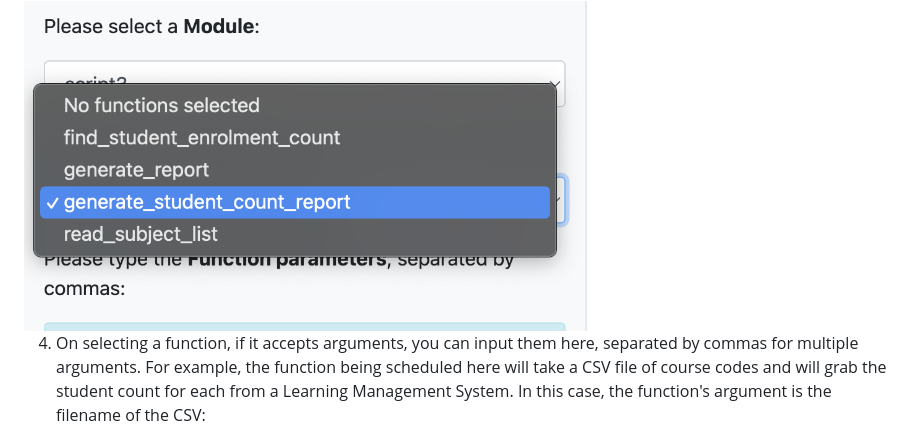
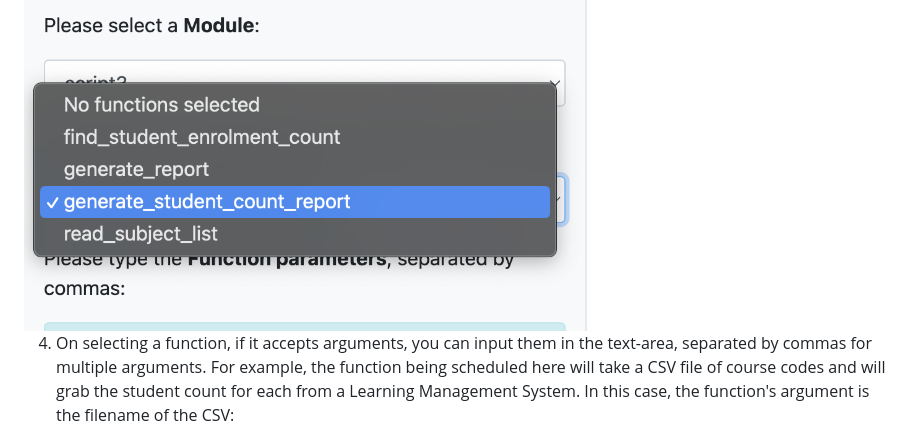
Before and after one commit to apurbzz-1994/python-schedule-interface, a Markdown page: README.md, the part around the change. Drawn GitHub-style.

```diff
--- a/README.md
+++ b/README.md
@@ -59,7 +59,7 @@ This small tool built using the [Eel library](https://github.com/python-eel/Eel)
 
 <img src="/git_assets/workflow_2.png" width="588" height="290" />
 
-4. On selecting a function, if it accepts arguments, you can input them here, separated by commas for multiple arguments. For example, the function being scheduled here will take a CSV file of course codes and will grab the student count for each from a Learning Management System. In this case, the function's argument is the filename of the CSV:
+4. On selecting a function, if it accepts arguments, you can input them in the text-area, separated by commas for multiple arguments. For example, the function being scheduled here will take a CSV file of course codes and will grab the student count for each from a Learning Management System. In this case, the function's argument is the filename of the CSV:
 
  <img src="/git_assets/workflow_3.png" width="588" height="290" />
 
```
